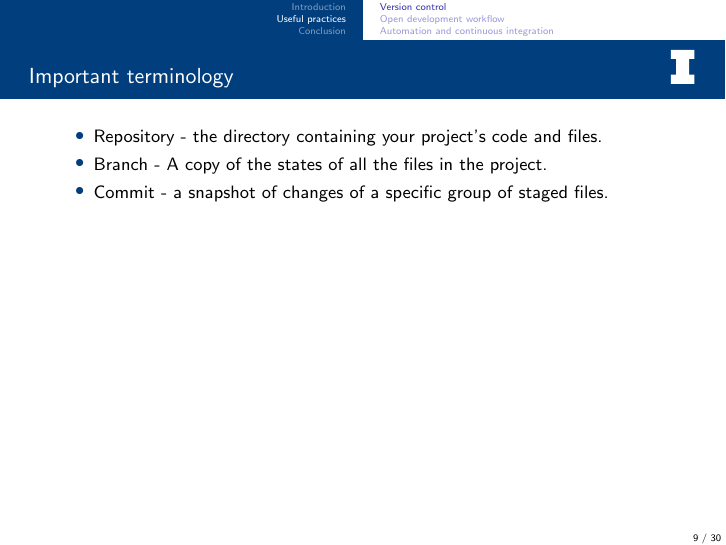
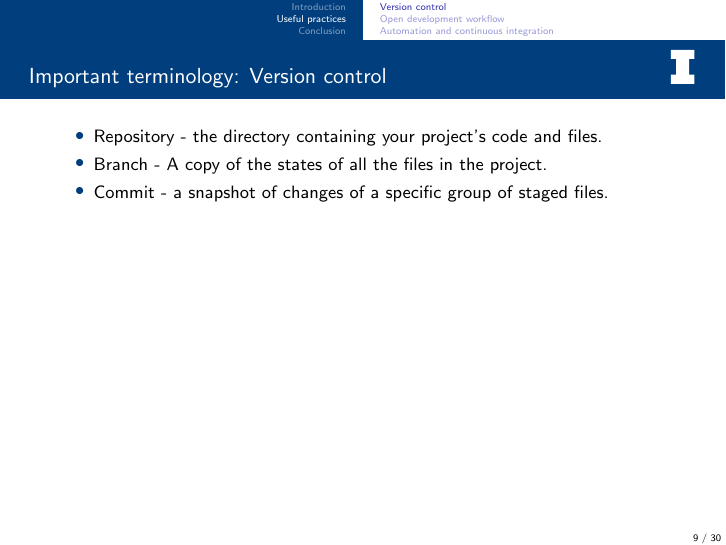
Before and after one commit to yardasol/2022-yardas-ans-student-conference, LaTeX slides (arfc-pres.tex, which reads version_control.tex): page 11 of 34. Compiled offline with pdfLaTeX; a LaTeX package or settings file that is missing is left out.

Commit message:
add title

```diff
--- a/version_control.tex
+++ b/version_control.tex
@@ -1,5 +1,6 @@
 \begin{frame}[t]
-    \frametitle{Important terminology}
+    \frametitle{Important terminology: Version control}
+    % define version control
 
     \begin{itemize}
         \item Repository - the directory containing your project's code and files.
```
